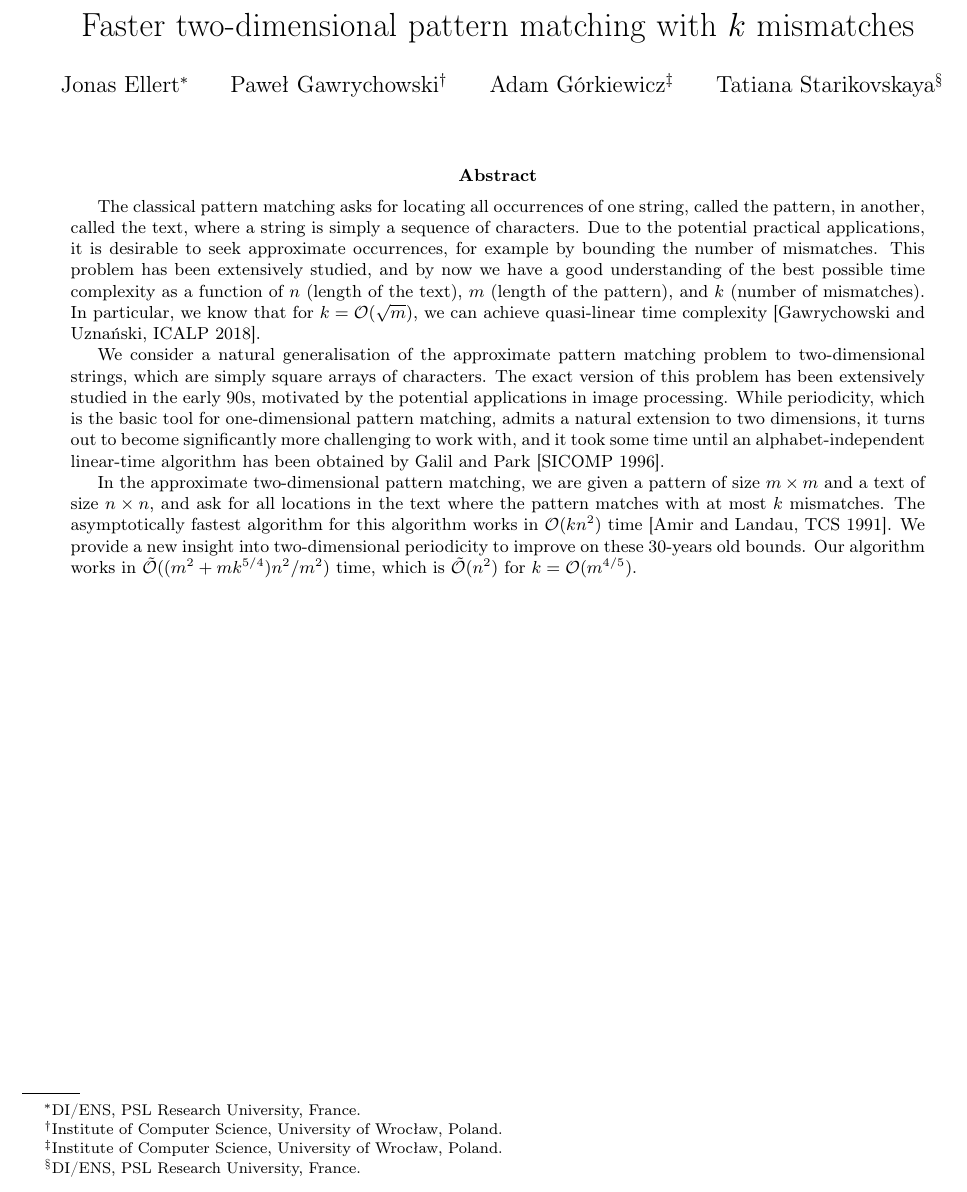
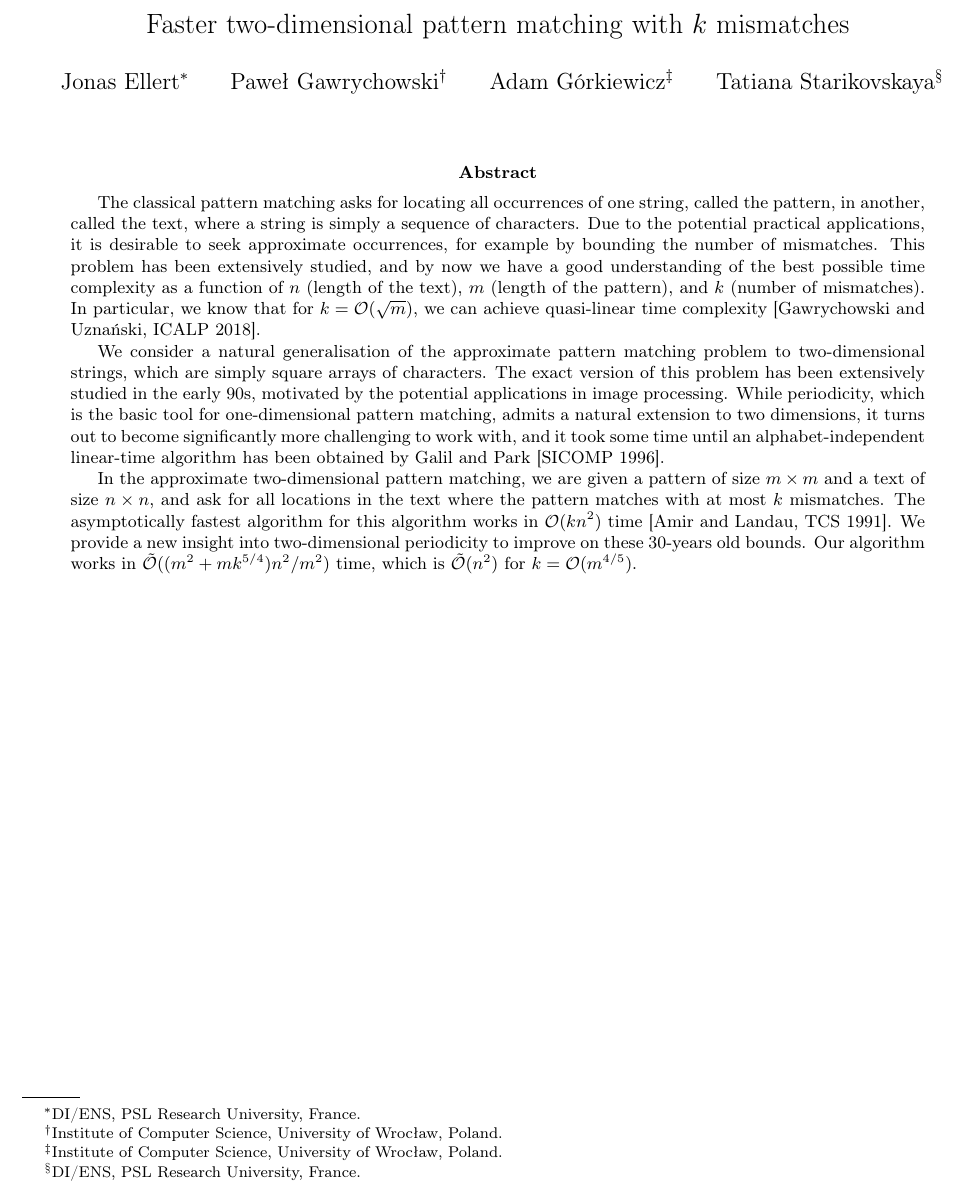
Before and after one commit to AGorkiewicz/2D-stuff, a LaTeX paper (main.tex): part of page 1 of 27, cut so that both start at the same text. Compiled offline with pdfLaTeX.

Commit message:
change title font size according to template

```diff
--- a/main.tex
+++ b/main.tex
@@ -102,7 +102,7 @@
 
 % BEGIN DOCUMENT
 \begin{document}
-\title{Faster two-dimensional pattern matching with $k$ mismatches}
+\title{\Large Faster two-dimensional pattern matching with $k$ mismatches}
 %
 
 \author{Jonas Ellert\thanks{DI/ENS, PSL Research University, France.}
```
